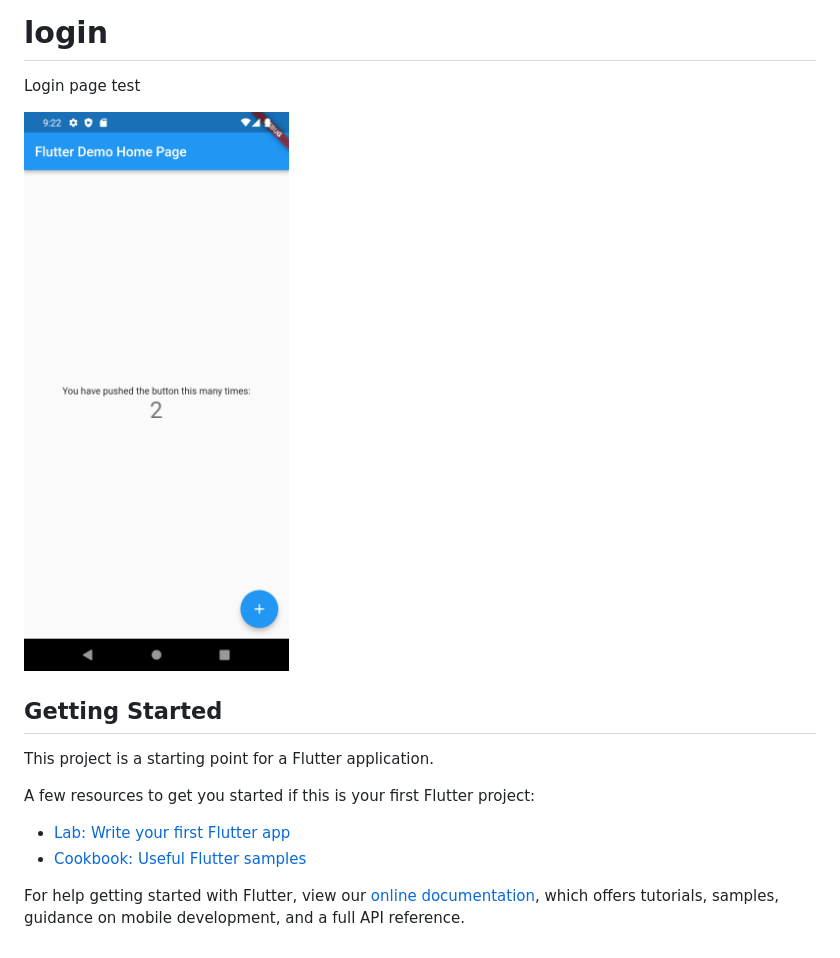
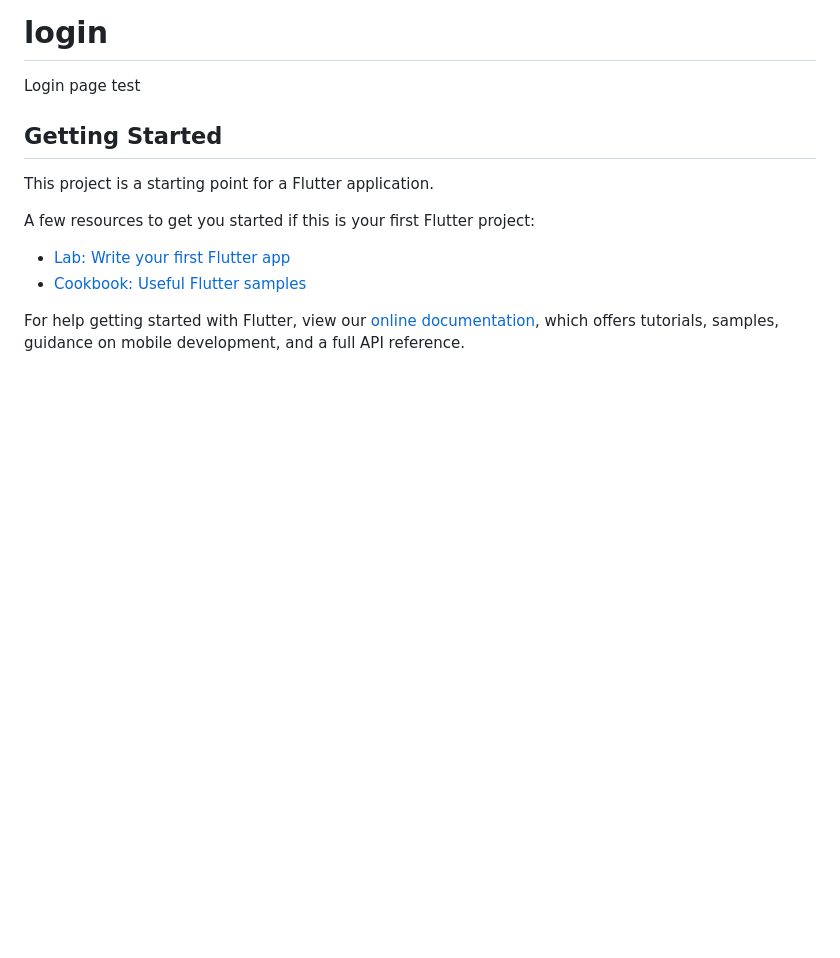
Before and after one commit to Turdaliuz/login, a Markdown page: README.md, the part around the change. GitHub-like rendering; pictures changed too: assets/rasm.png (deleted); blank space fills up the shorter version.

```diff
--- a/README.md
+++ b/README.md
@@ -1,8 +1,6 @@
 # login
 
 Login page test
-
-![GitHub Logo](/assets/rasm.png)
 
 ## Getting Started
 
```
Also changed, not shown: assets/img.png (added), 12 other files.
